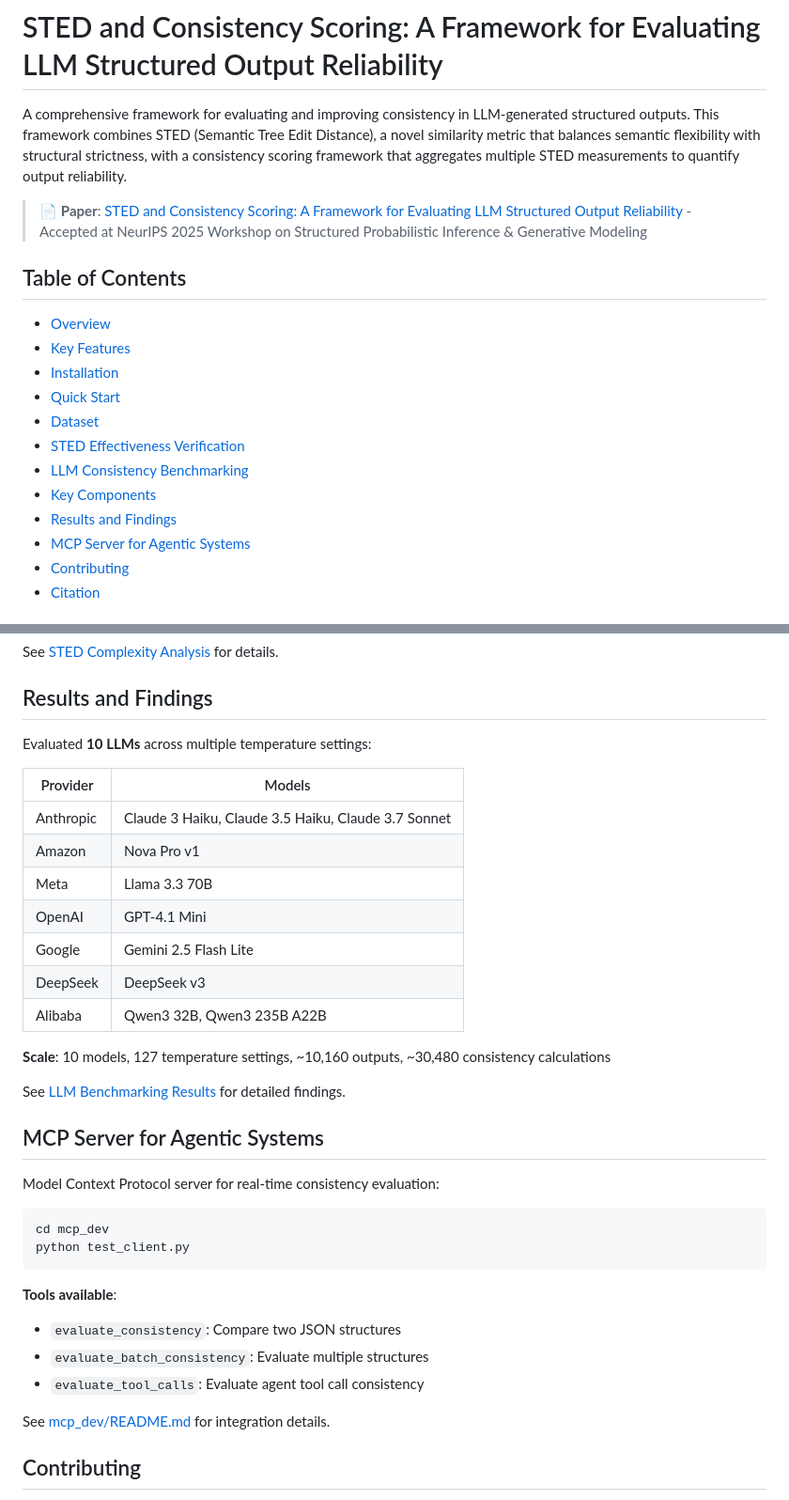
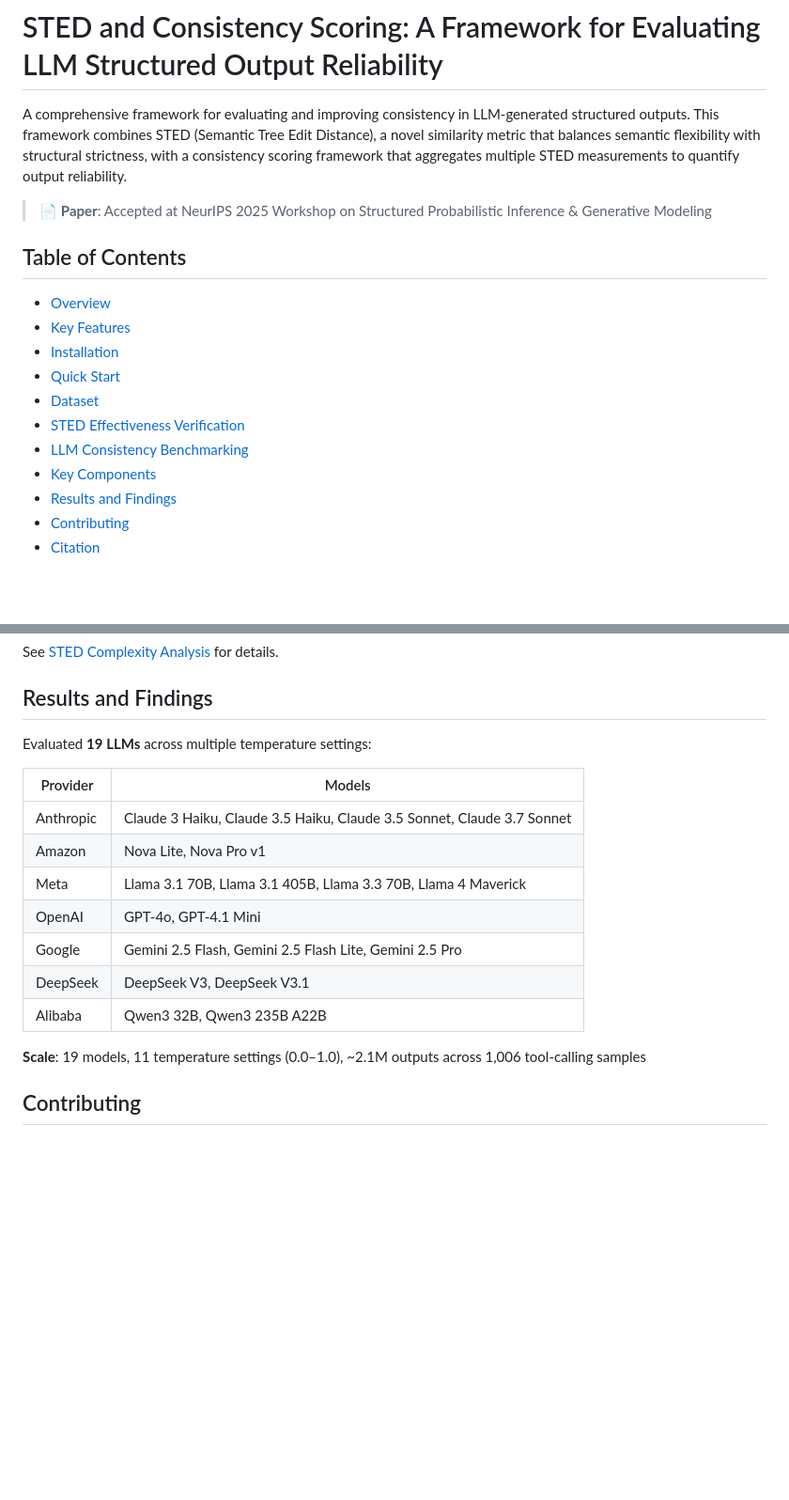
Before and after one commit to amazon-science/sted, a Markdown page: README.md, 2 parts joined by grey strips. Shown at 94% size. Rendered like a GitHub page; blank space fills up the shorter version.

Commit message:
Update README: fix broken links, remove deleted sections, expand model list
- Fix moved doc links (LIBRARY_USAGE.md, SCRIPTS_REFERENCE.md -> docs/guides/)
- Remove references to deleted PDF, image, and LLM benchmarking results
- Remove MCP server section (mcp_dev/ was removed)
- Update model count from 10 to 19 and scale to 2.1M outputs

Co-Authored-By: Claude Opus 4.6 <noreply@anthropic.com>

````diff
--- a/README.md
+++ b/README.md
@@ -2,7 +2,7 @@
 
 A comprehensive framework for evaluating and improving consistency in LLM-generated structured outputs. This framework combines STED (Semantic Tree Edit Distance), a novel similarity metric that balances semantic flexibility with structural strictness, with a consistency scoring framework that aggregates multiple STED measurements to quantify output reliability.
 
-> 📄 **Paper**: [STED and Consistency Scoring: A Framework for Evaluating LLM Structured Output Reliability](docs/STED_and_Consistency_Scoring.pdf) - Accepted at NeurIPS 2025 Workshop on Structured Probabilistic Inference & Generative Modeling
+> 📄 **Paper**: Accepted at NeurIPS 2025 Workshop on Structured Probabilistic Inference & Generative Modeling
 
 ## Table of Contents
 
@@ -15,7 +15,6 @@ A comprehensive framework for evaluating and improving consistency in LLM-genera
 - [LLM Consistency Benchmarking](#llm-consistency-benchmarking)
 - [Key Components](#key-components)
 - [Results and Findings](#results-and-findings)
-- [MCP Server for Agentic Systems](#mcp-server-for-agentic-systems)
 - [Contributing](#contributing)
 - [Citation](#citation)
 
@@ -363,37 +360,19 @@ See [STED Complexity Analysis](./docs/api/sted_complexity_analysis.md) for detai
 
 ## Results and Findings
 
-Evaluated **10 LLMs** across multiple temperature settings:
+Evaluated **19 LLMs** across multiple temperature settings:
 
 | Provider | Models |
 |----------|--------|
-| Anthropic | Claude 3 Haiku, Claude 3.5 Haiku, Claude 3.7 Sonnet |
-| Amazon | Nova Pro v1 |
-| Meta | Llama 3.3 70B |
-| OpenAI | GPT-4.1 Mini |
-| Google | Gemini 2.5 Flash Lite |
-| DeepSeek | DeepSeek v3 |
+| Anthropic | Claude 3 Haiku, Claude 3.5 Haiku, Claude 3.5 Sonnet, Claude 3.7 Sonnet |
+| Amazon | Nova Lite, Nova Pro v1 |
+| Meta | Llama 3.1 70B, Llama 3.1 405B, Llama 3.3 70B, Llama 4 Maverick |
+| OpenAI | GPT-4o, GPT-4.1 Mini |
+| Google | Gemini 2.5 Flash, Gemini 2.5 Flash Lite, Gemini 2.5 Pro |
+| DeepSeek | DeepSeek V3, DeepSeek V3.1 |
 | Alibaba | Qwen3 32B, Qwen3 235B A22B |
 
-**Scale**: 10 models, 127 temperature settings, ~10,160 outputs, ~30,480 consistency calculations
-
-See [LLM Benchmarking Results](./docs/LLM_BENCHMARKING_RESULTS.md) for detailed findings.
-
-## MCP Server for Agentic Systems
-
-Model Context Protocol server for real-time consistency evaluation:
-
-```bash
-cd mcp_dev
-python test_client.py
-```
-
-**Tools available**:
-- `evaluate_consistency`: Compare two JSON structures
-- `evaluate_batch_consistency`: Evaluate multiple structures
-- `evaluate_tool_calls`: Evaluate agent tool call consistency
-
-See [mcp_dev/README.md](./mcp_dev/README.md) for integration details.
+**Scale**: 19 models, 11 temperature settings (0.0–1.0), ~2.1M outputs across 1,006 tool-calling samples
 
 ## Contributing
 
````
Also changed, not shown: other parts of README.md (+2 -4 lines).
